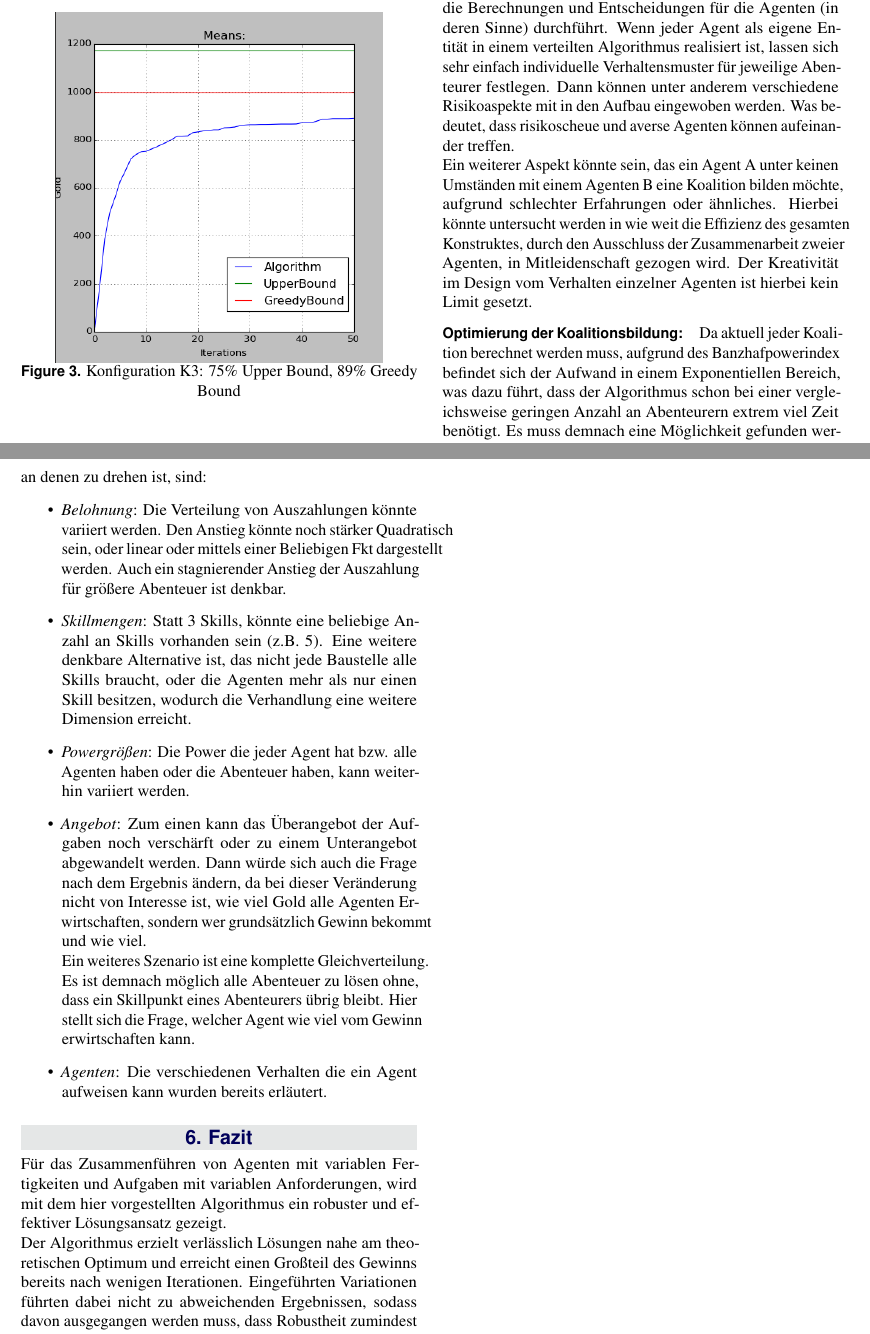
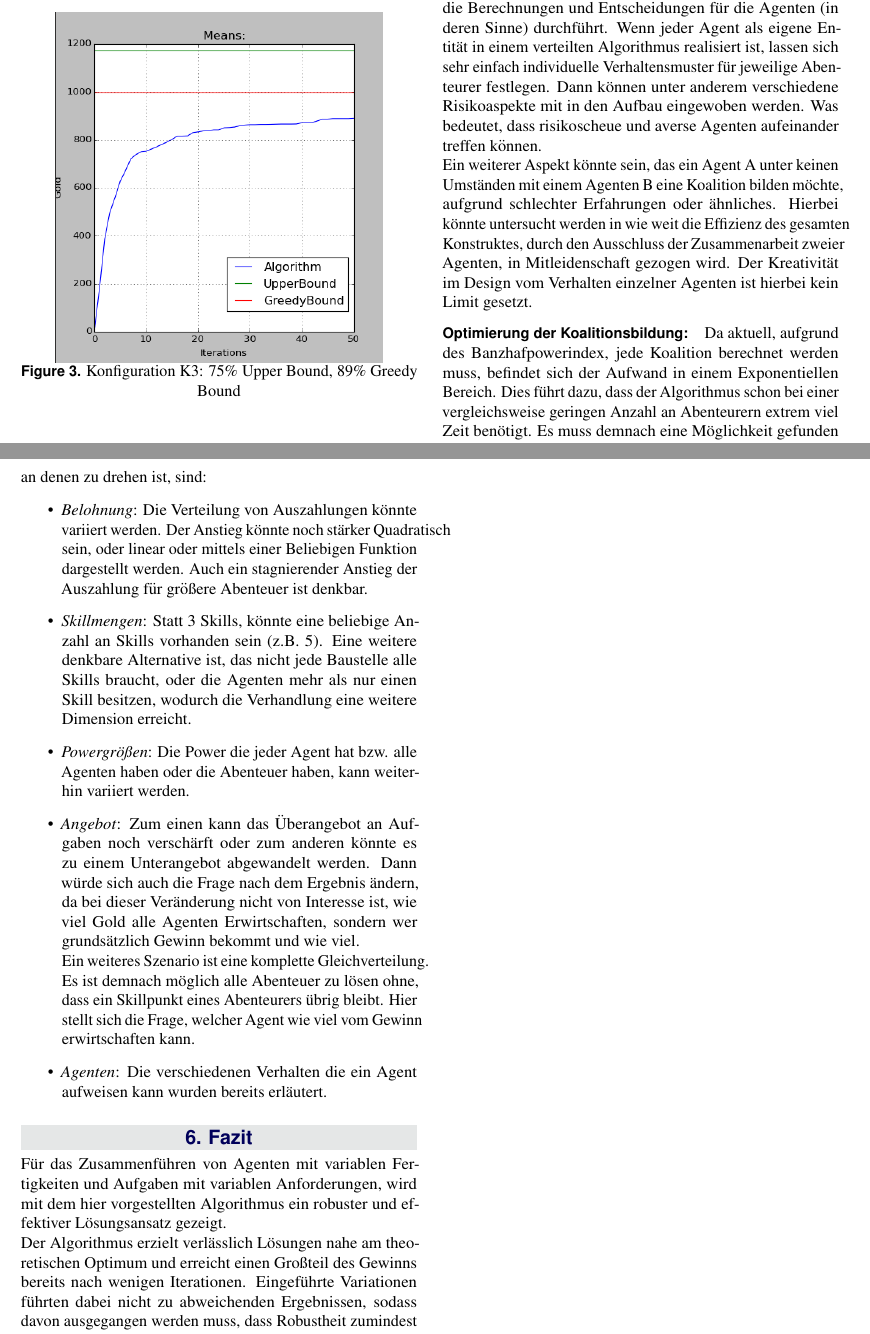
Before and after one commit to MFizz/AiF, a LaTeX document (Paper/paper.tex): two parts of pages 6 and 7 of 7, joined at a grey line, cut so that both start at the same text. Compiled offline with pdfLaTeX.

Commit message:
rechtschreibung

```diff
--- a/Paper/paper.tex
+++ b/Paper/paper.tex
@@ -217,11 +217,11 @@ Insgesamt waren die Ergebnisse der Evaluation besser als erwartet, da unsere Imp
 Wie bereits aus der Evaluation des vorherigen Kapitels bekannt, erreicht der von uns entwickelte Algorithmus eine recht akzeptable Leistung, wobei durchaus noch Verbesserungen bzw. Veränderungen möglich und notwendig sind. Diese weiteren Arbeiten können und sollen unter anderem die Effizienz (nähe zum Optimum) als auch die Geschwindigkeit verbessern. Es sind unter anderem Maßnahmen aufgelistet, welche den Informationsgehalt des Versuchs erhöhen, indem z.B. mehr (spezifischere) Daten betrachtet und damit auch berücksichtigt und ausgelesen werden können.
 
 \paragraph{Verteilung des Algorithmus:}
-Die hier gewählte Implementierung ist kein echter verteilter Algorithmus. Die Hauptarbeit wird von einer zentralen Instanz durchgeführt, welche die Berechnungen und Entscheidungen für die Agenten (in deren Sinne) durchführt. Wenn jeder Agent als eigene Entität in einem verteilten Algorithmus realisiert ist, lassen sich sehr einfach individuelle Verhaltensmuster für jeweilige Abenteurer festlegen. Dann können unter anderem verschiedene Risikoaspekte mit in den Aufbau eingewoben werden. Was bedeutet, dass risikoscheue und averse Agenten können aufeinander treffen. \\
+Die hier gewählte Implementierung ist kein echter verteilter Algorithmus. Die Hauptarbeit wird von einer zentralen Instanz durchgeführt, welche die Berechnungen und Entscheidungen für die Agenten (in deren Sinne) durchführt. Wenn jeder Agent als eigene Entität in einem verteilten Algorithmus realisiert ist, lassen sich sehr einfach individuelle Verhaltensmuster für jeweilige Abenteurer festlegen. Dann können unter anderem verschiedene Risikoaspekte mit in den Aufbau eingewoben werden. Was bedeutet, dass risikoscheue und averse Agenten aufeinander treffen können. \\
 Ein weiterer Aspekt könnte sein, das ein Agent A unter keinen Umständen mit einem Agenten B	eine Koalition bilden möchte, aufgrund schlechter Erfahrungen oder ähnliches. Hierbei könnte untersucht werden in wie weit die Effizienz des gesamten Konstruktes, durch den Ausschluss der Zusammenarbeit zweier Agenten, in Mitleidenschaft gezogen wird. Der Kreativität im Design vom Verhalten einzelner Agenten ist hierbei kein Limit gesetzt.
 
 \paragraph{Optimierung der Koalitionsbildung:}
-Da aktuell jeder Koalition berechnet werden muss, aufgrund des Banzhafpowerindex befindet sich der Aufwand in einem Exponentiellen Bereich, was dazu führt, dass der Algorithmus schon bei einer vergleichsweise geringen Anzahl an Abenteurern extrem viel Zeit benötigt. Es muss demnach eine Möglichkeit gefunden werden ein im besten Fall identisches Ergebnis in geringerer Zeit zu finden. Der intuitive Ansatz ist hierbei nicht alle Koalitionen zu betrachten, sondern eine simple Vorauswahl zu treffen welche die Anzahl einschränkt. Wie diese auszusehen hat und wie groß der Effizienzverlust ist muss ermittelt und evaluiert werden.
+Da aktuell, aufgrund des Banzhafpowerindex, jede Koalition berechnet werden muss, befindet sich der Aufwand in einem Exponentiellen Bereich. Dies führt dazu, dass der Algorithmus schon bei einer vergleichsweise geringen Anzahl an Abenteurern extrem viel Zeit benötigt. Es muss demnach eine Möglichkeit gefunden werden ein im besten Fall identisches Ergebnis in geringerer Zeit zu finden. Der intuitive Ansatz ist hierbei nicht alle Koalitionen zu betrachten, sondern eine simple Vorauswahl zu treffen welche die Anzahl einschränkt. Wie diese auszusehen hat und wie groß der Effizienzverlust ist muss ermittelt und evaluiert werden.
 
 \paragraph{Maschinelles Lernen:}
 In der von uns entwickelten Lösung ist maschinelles Lernen nur sehr marginal vertreten. Agenten merken sich unter anderem wie oft sie bereits an einer Koalition gescheitert sind. Wenn dieser Anteil erheblich ausgebaut werden würde und sich jede Aktion und ihr Resultat quasi gespeichert wird, lassen sich unter Umständen ganz neue Lösungsverhalten finden, welche dem Optimum näher kommen als bisher. Hierbei ist allerdings nicht die Lernphase innerhalb der Dauer eines Spiels gemeint, sondern lernen anhand von 1000 und oder mehr Spielen um das anzustrebende Ergebnis zu erreichen. Sodass sich mittels des Lernens der Agenten unter Umständen neue oder unerwartete Lösungen mit ähnlichem bzw. besserem Ergebnis finden lassen. Dieser Lernende Agent kann gegen "gewöhnliche" Agenten oder sogar Menschen Spielen, diese schnell Anhand ihres Verhaltens identifizieren bzw. kategorisieren und geeignete Strategien anwenden. Dies sei nur als Anreiz für die Einbettung maschinellen Lernens zu verstehen und erhebt nicht den Anspruch vollständig zu sein.
@@ -229,10 +229,10 @@ In der von uns entwickelten Lösung ist maschinelles Lernen nur sehr marginal ve
 \paragraph{Untersuchung aller Parameter:}
 Das großflächige Untersuchen sämtlicher Parameter könnte aufschlussreiche Ergebnisse liefern. In dieser Evaluation wurde nur die Menge von Agenten und Abenteuern manipuliert. Weitere Stellschrauben an denen zu drehen ist, sind:
 \begin{itemize}
-	\item \textit{Belohnung}: Die Verteilung von Auszahlungen könnte variiert werden. Den Anstieg könnte noch stärker Quadratisch sein, oder linear oder mittels einer Beliebigen Fkt dargestellt werden. Auch ein stagnierender Anstieg der Auszahlung für größere Abenteuer ist denkbar.
+	\item \textit{Belohnung}: Die Verteilung von Auszahlungen könnte variiert werden. Der Anstieg könnte noch stärker Quadratisch sein, oder linear oder mittels einer Beliebigen Funktion dargestellt werden. Auch ein stagnierender Anstieg der Auszahlung für größere Abenteuer ist denkbar.
 	\item \textit{Skillmengen}: Statt 3 Skills, könnte eine beliebige Anzahl an Skills vorhanden sein (z.B. 5). Eine weitere denkbare Alternative ist, das nicht jede Baustelle alle Skills braucht, oder die Agenten mehr als nur einen Skill besitzen, wodurch die Verhandlung eine weitere Dimension erreicht.
 	\item \textit{Powergrößen}: Die Power die jeder Agent hat bzw. alle Agenten haben oder die Abenteuer haben, kann weiterhin variiert werden.
-	\item \textit{Angebot}: Zum einen kann das Überangebot der Aufgaben noch verschärft oder zu einem Unterangebot abgewandelt werden. Dann würde sich auch die Frage nach dem Ergebnis ändern, da bei dieser Veränderung nicht von Interesse ist, wie viel Gold alle Agenten Erwirtschaften, sondern wer grundsätzlich Gewinn bekommt und wie viel. \\
+	\item \textit{Angebot}: Zum einen kann das Überangebot an Aufgaben noch verschärft oder zum anderen könnte es zu einem Unterangebot abgewandelt werden. Dann würde sich auch die Frage nach dem Ergebnis ändern, da bei dieser Veränderung nicht von Interesse ist, wie viel Gold alle Agenten Erwirtschaften, sondern wer grundsätzlich Gewinn bekommt und wie viel. \\
 	Ein weiteres Szenario ist eine komplette Gleichverteilung. Es ist demnach möglich alle Abenteuer zu lösen ohne, dass ein Skillpunkt eines Abenteurers übrig bleibt. Hier stellt sich die Frage, welcher Agent wie viel vom Gewinn erwirtschaften kann.
 	\item \textit{Agenten}: Die verschiedenen Verhalten die ein Agent aufweisen kann wurden bereits erläutert.
 \end{itemize}
@@ -242,7 +242,7 @@ Das großflächige Untersuchen sämtlicher Parameter könnte aufschlussreiche Er
 
 \section{Fazit}
 \label{sec:Conclusion}
-Für das Zusammenführen von Agenten mit variablen Fertigkeiten und Aufgaben mit variablen Anforderungen, wird mit dem hier vorgestellten Algorithmus ein robuster und effektiver Lösungsansatz gezeigt.\\ Der Algorithmus erzielt verlässlich Lösungen nahe am theoretischen Optimum und erreicht einen Großteil des Gewinns bereits nach wenigen Iterationen. Eingeführten Variationen führten dabei nicht zu abweichenden Ergebnissen, sodass davon ausgegangen werden muss, dass Robustheit zumindest in dieser Hinsicht gegeben ist.\\ Weiterhin werden Bereiche und Eigenschaften des Algorithmus aufgezeigt, welche Potential für Anpassungen und Verbesserungen bieten.
+Für das Zusammenführen von Agenten mit variablen Fertigkeiten und Aufgaben mit variablen Anforderungen, wird mit dem hier vorgestellten Algorithmus ein robuster und effektiver Lösungsansatz gezeigt.\\ Der Algorithmus erzielt verlässlich Lösungen nahe am theoretischen Optimum und erreicht einen Großteil des Gewinns bereits nach wenigen Iterationen. Eingeführte Variationen führten dabei nicht zu abweichenden Ergebnissen, sodass davon ausgegangen werden muss, dass Robustheit zumindest in dieser Hinsicht gegeben ist.\\ Weiterhin werden Bereiche und Eigenschaften des Algorithmus aufgezeigt, welche Potential für Anpassungen und Verbesserungen bieten.
 
 %------------------------------------------------
 
```
